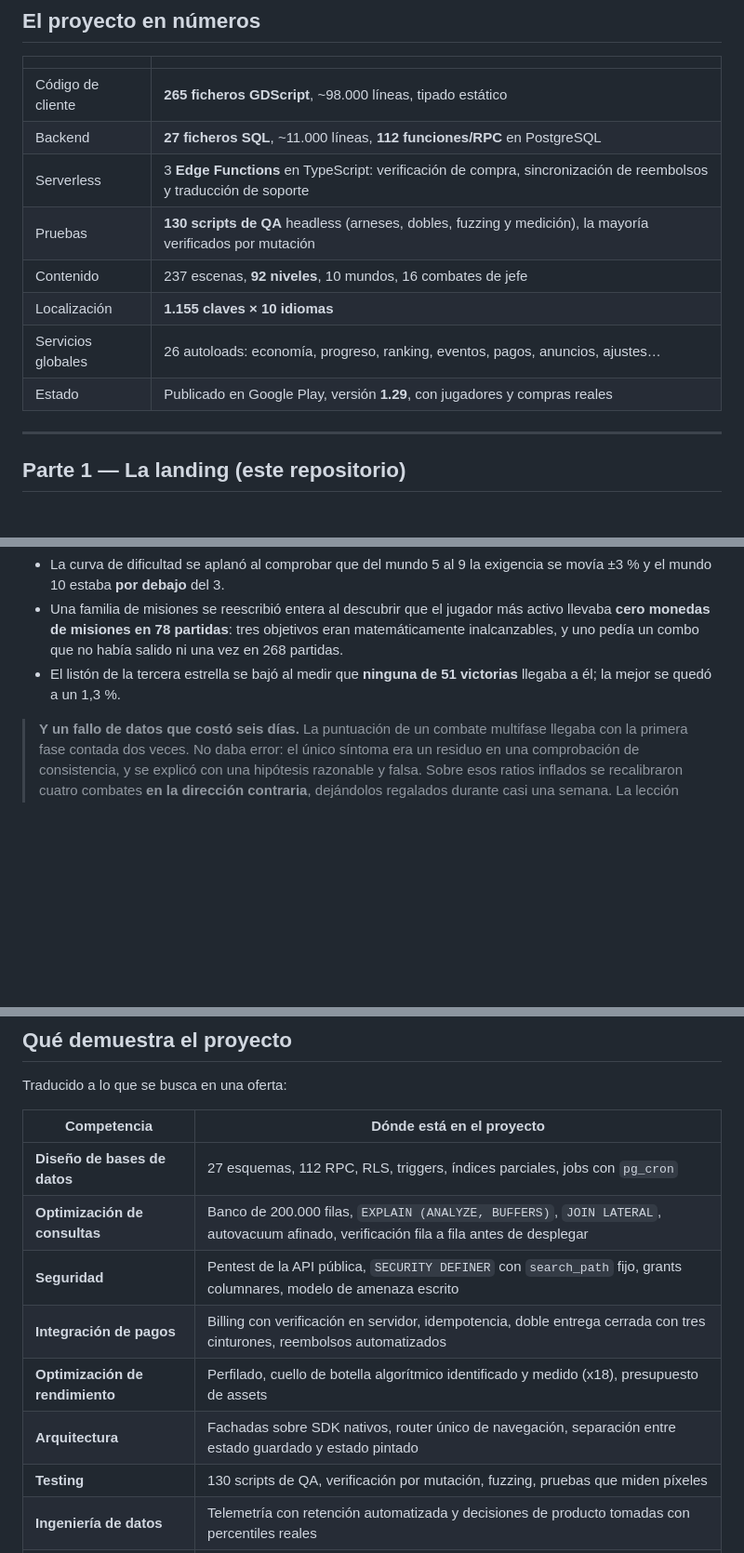
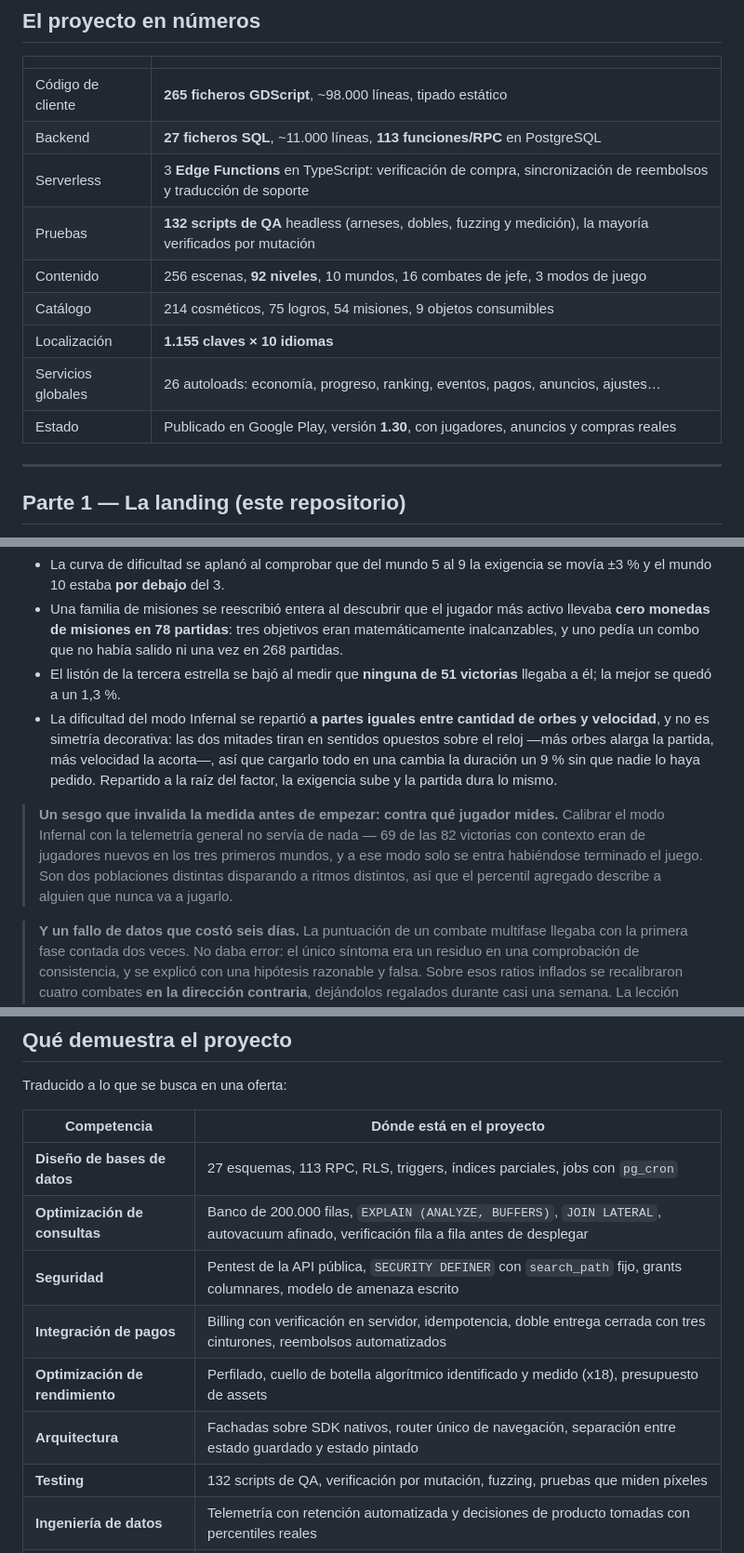
Before and after one commit to AleixAj/orbex-web, a Markdown page: README.md, 3 parts joined by grey strips. Shown at 93% size. Drawn GitHub-style; blank space fills up the shorter version.

```diff
--- a/README.md
+++ b/README.md
@@ -48,13 +49,14 @@
 | | |
 |---|---|
 | Código de cliente | **265 ficheros GDScript**, ~98.000 líneas, tipado estático |
-| Backend | **27 ficheros SQL**, ~11.000 líneas, **112 funciones/RPC** en PostgreSQL |
+| Backend | **27 ficheros SQL**, ~11.000 líneas, **113 funciones/RPC** en PostgreSQL |
 | Serverless | 3 **Edge Functions** en TypeScript: verificación de compra, sincronización de reembolsos y traducción de soporte |
-| Pruebas | **130 scripts de QA** headless (arneses, dobles, fuzzing y medición), la mayoría verificados por mutación |
-| Contenido | 237 escenas, **92 niveles**, 10 mundos, 16 combates de jefe |
+| Pruebas | **132 scripts de QA** headless (arneses, dobles, fuzzing y medición), la mayoría verificados por mutación |
+| Contenido | 256 escenas, **92 niveles**, 10 mundos, 16 combates de jefe, 3 modos de juego |
+| Catálogo | 214 cosméticos, 75 logros, 54 misiones, 9 objetos consumibles |
 | Localización | **1.155 claves × 10 idiomas** |
 | Servicios globales | 26 autoloads: economía, progreso, ranking, eventos, pagos, anuncios, ajustes… |
-| Estado | Publicado en Google Play, versión **1.29**, con jugadores y compras reales |
+| Estado | Publicado en Google Play, versión **1.30**, con jugadores, anuncios y compras reales |
 
 ---
 
@@ -289,6 +314,9 @@ Cada partida terminada manda a Supabase una fila con ~40 campos: resultado, caus
 - La curva de dificultad se aplanó al comprobar que del mundo 5 al 9 la exigencia se movía ±3 % y el mundo 10 estaba **por debajo** del 3.
 - Una familia de misiones se reescribió entera al descubrir que el jugador más activo llevaba **cero monedas de misiones en 78 partidas**: tres objetivos eran matemáticamente inalcanzables, y uno pedía un combo que no había salido ni una vez en 268 partidas.
 - El listón de la tercera estrella se bajó al medir que **ninguna de 51 victorias** llegaba a él; la mejor se quedó a un 1,3 %.
+- La dificultad del modo Infernal se repartió **a partes iguales entre cantidad de orbes y velocidad**, y no es simetría decorativa: las dos mitades tiran en sentidos opuestos sobre el reloj —más orbes alarga la partida, más velocidad la acorta—, así que cargarlo todo en una cambia la duración un 9 % sin que nadie lo haya pedido. Repartido a la raíz del factor, la exigencia sube y la partida dura lo mismo.
+
+> **Un sesgo que invalida la medida antes de empezar: contra qué jugador mides.** Calibrar el modo Infernal con la telemetría general no servía de nada — 69 de las 82 victorias con contexto eran de jugadores nuevos en los tres primeros mundos, y a ese modo solo se entra habiéndose terminado el juego. Son dos poblaciones distintas disparando a ritmos distintos, así que el percentil agregado describe a alguien que nunca va a jugarlo.
 
 > **Y un fallo de datos que costó seis días.** La puntuación de un combate multifase llegaba con la primera fase contada dos veces. No daba error: el único síntoma era un residuo en una comprobación de consistencia, y se explicó con una hipótesis razonable y falsa. Sobre esos ratios inflados se recalibraron cuatro combates **en la dirección contraria**, dejándolos regalados durante casi una semana. La lección quedó escrita en el repositorio: un residuo sistemático se **contrasta con otra fuente** antes de explicarlo — bastaba comparar contra la tabla que el ranking escribe por otro camino.
 
@@ -367,13 +395,13 @@ Traducido a lo que se busca en una oferta:
 
 | Competencia | Dónde está en el proyecto |
 |---|---|
-| **Diseño de bases de datos** | 27 esquemas, 112 RPC, RLS, triggers, índices parciales, jobs con `pg_cron` |
+| **Diseño de bases de datos** | 27 esquemas, 113 RPC, RLS, triggers, índices parciales, jobs con `pg_cron` |
 | **Optimización de consultas** | Banco de 200.000 filas, `EXPLAIN (ANALYZE, BUFFERS)`, `JOIN LATERAL`, autovacuum afinado, verificación fila a fila antes de desplegar |
 | **Seguridad** | Pentest de la API pública, `SECURITY DEFINER` con `search_path` fijo, grants columnares, modelo de amenaza escrito |
 | **Integración de pagos** | Billing con verificación en servidor, idempotencia, doble entrega cerrada con tres cinturones, reembolsos automatizados |
 | **Optimización de rendimiento** | Perfilado, cuello de botella algorítmico identificado y medido (x18), presupuesto de assets |
 | **Arquitectura** | Fachadas sobre SDK nativos, router único de navegación, separación entre estado guardado y estado pintado |
-| **Testing** | 130 scripts de QA, verificación por mutación, fuzzing, pruebas que miden píxeles |
+| **Testing** | 132 scripts de QA, verificación por mutación, fuzzing, pruebas que miden píxeles |
 | **Ingeniería de datos** | Telemetría con retención automatizada y decisiones de producto tomadas con percentiles reales |
 | **i18n y a11y** | 10 idiomas con auditoría de vocabulario; accesibilidad para daltonismo validada con literatura científica y con un usuario real |
 | **Cumplimiento** | GDPR, Play Data Safety, borrado de cuenta, moderación, política de privacidad mantenida |
```
Also changed, not shown: other parts of README.md (+28 -4 lines).
